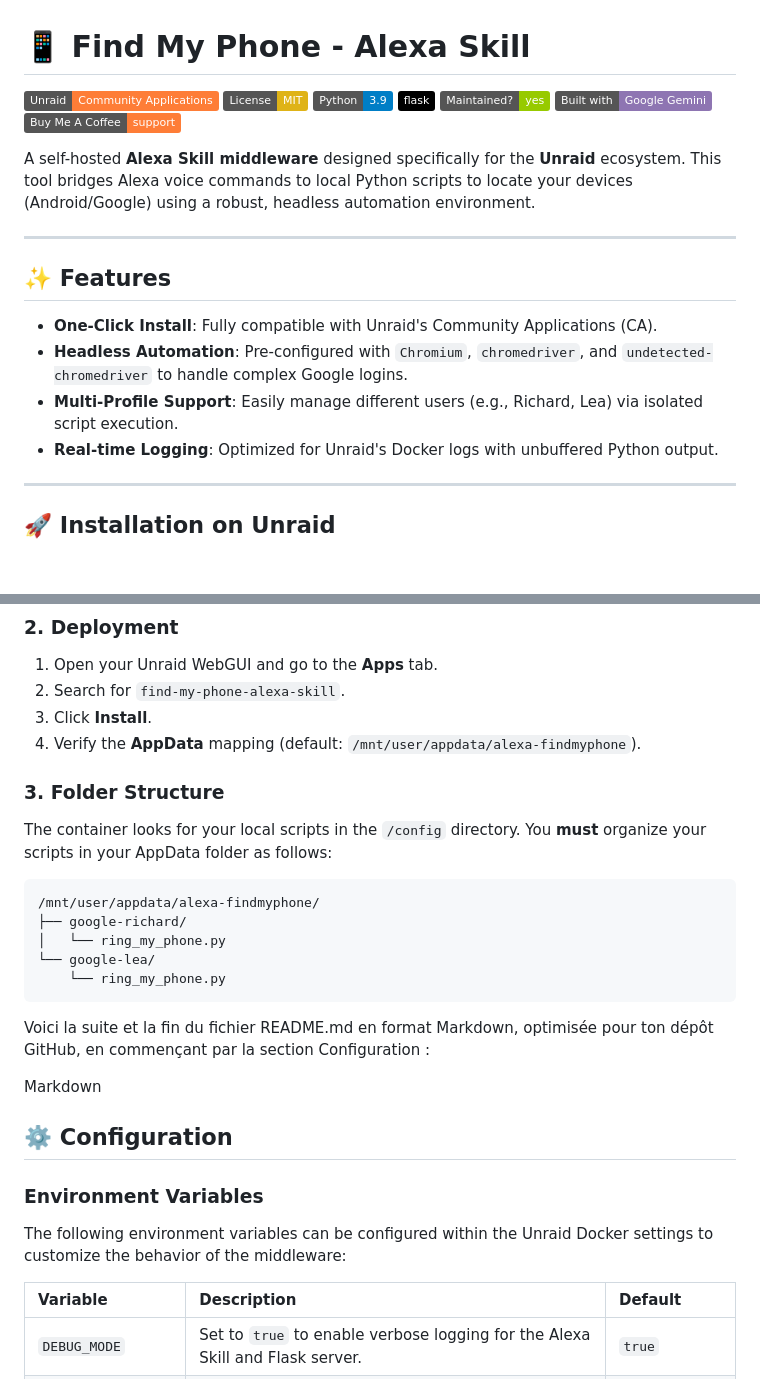
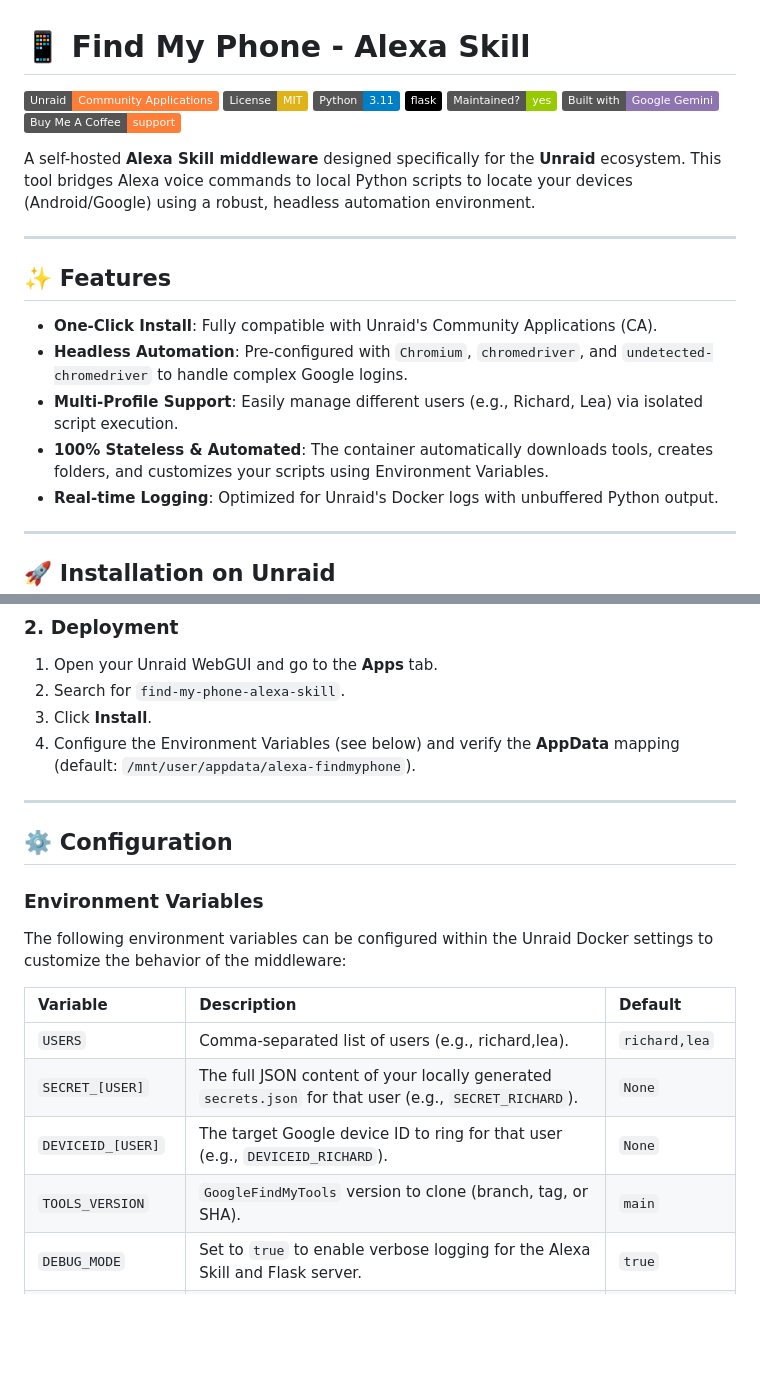
Before and after one commit to ripleyXLR8/find-my-phone-alexa-skill, a Markdown page: README.md, 2 parts joined by grey strips. GitHub-like rendering; badges without logos; blank space fills up the shorter version.

````diff
--- a/README.md
+++ b/README.md
@@ -2,7 +2,7 @@
 
 [![Unraid Ready](https://img.shields.io/badge/Unraid-Community%20Applications-orange.svg)](https://forums.unraid.net/topic/38582-announcement-community-applications/)
 [![License: MIT](https://img.shields.io/badge/License-MIT-yellow.svg)](https://opensource.org/licenses/MIT)
-![Python](https://img.shields.io/badge/Python-3.9-blue?logo=python&logoColor=white)
+![Python](https://img.shields.io/badge/Python-3.11-blue?logo=python&logoColor=white)
 ![Flask](https://img.shields.io/badge/flask-%23000.svg?style=flat&logo=flask&logoColor=white)
 ![Maintenance](https://img.shields.io/badge/Maintained%3F-yes-green.svg?style=flat)
 ![Vibe Coding](https://img.shields.io/badge/Built%20with-Google%20Gemini-8E75B2)
@@ -17,6 +17,7 @@ A self-hosted **Alexa Skill middleware** designed specifically for the **Unraid*
 * **One-Click Install**: Fully compatible with Unraid's Community Applications (CA).
 * **Headless Automation**: Pre-configured with `Chromium`, `chromedriver`, and `undetected-chromedriver` to handle complex Google logins.
 * **Multi-Profile Support**: Easily manage different users (e.g., Richard, Lea) via isolated script execution.
+* **100% Stateless & Automated**: The container automatically downloads tools, creates folders, and customizes your scripts using Environment Variables.
 * **Real-time Logging**: Optimized for Unraid's Docker logs with unbuffered Python output.
 
 ---
@@ -31,22 +32,10 @@ A self-hosted **Alexa Skill middleware** designed specifically for the **Unraid*
 1.  Open your Unraid WebGUI and go to the **Apps** tab.
 2.  Search for `find-my-phone-alexa-skill`.
 3.  Click **Install**.
-4.  Verify the **AppData** mapping (default: `/mnt/user/appdata/alexa-findmyphone`).
+4.  Configure the Environment Variables (see below) and verify the **AppData** mapping (default: `/mnt/user/appdata/alexa-findmyphone`).
 
-### 3. Folder Structure
-The container looks for your local scripts in the `/config` directory. You **must** organize your scripts in your AppData folder as follows:
+---
 
-```text
-/mnt/user/appdata/alexa-findmyphone/
-├── google-richard/
-│   └── ring_my_phone.py
-└── google-lea/
-    └── ring_my_phone.py
-```
-
-Voici la suite et la fin du fichier README.md en format Markdown, optimisée pour ton dépôt GitHub, en commençant par la section Configuration :
-
-Markdown
 ## ⚙️ Configuration
 
 ### Environment Variables
@@ -55,6 +44,10 @@ The following environment variables can be configured within the Unraid Docker s
 
 | Variable | Description | Default |
 | :--- | :--- | :--- |
+| `USERS` | Comma-separated list of users (e.g., richard,lea). | `richard,lea` |
+| `SECRET_[USER]` | The full JSON content of your locally generated `secrets.json` for that user (e.g., `SECRET_RICHARD`). | `None` |
+| `DEVICEID_[USER]` | The target Google device ID to ring for that user (e.g., `DEVICEID_RICHARD`). | `None` |
+| `TOOLS_VERSION` | `GoogleFindMyTools` version to clone (branch, tag, or SHA). | `main` |
 | `DEBUG_MODE` | Set to `true` to enable verbose logging for the Alexa Skill and Flask server. | `true` |
 | `PYTHONUNBUFFERED` | Ensures that Python logs are sent straight to the Docker console in real-time. | `1` |
 | `TZ` | Sets the timezone for the container logs (e.g., `Europe/Paris`). | `Europe/Paris` |
````
